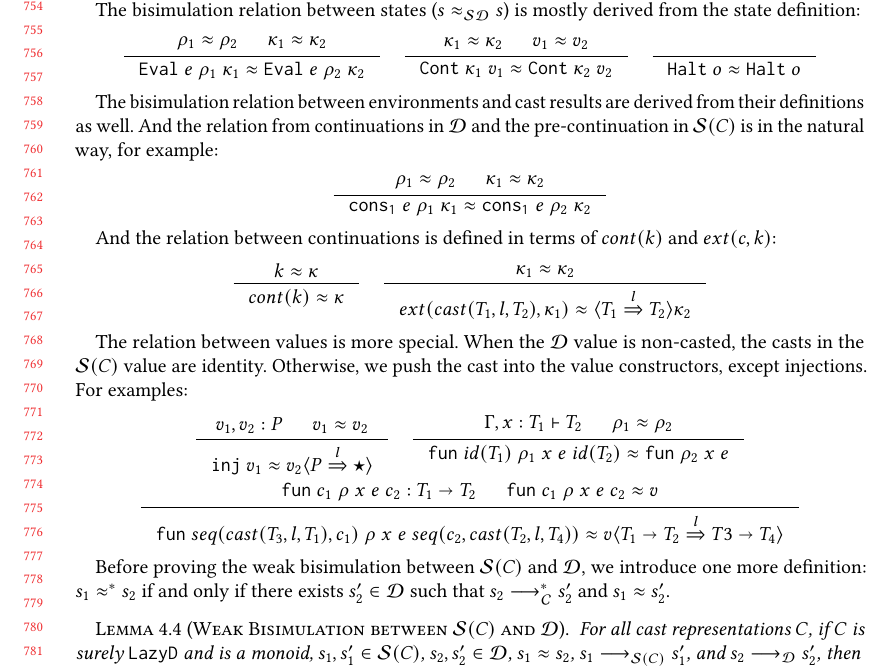
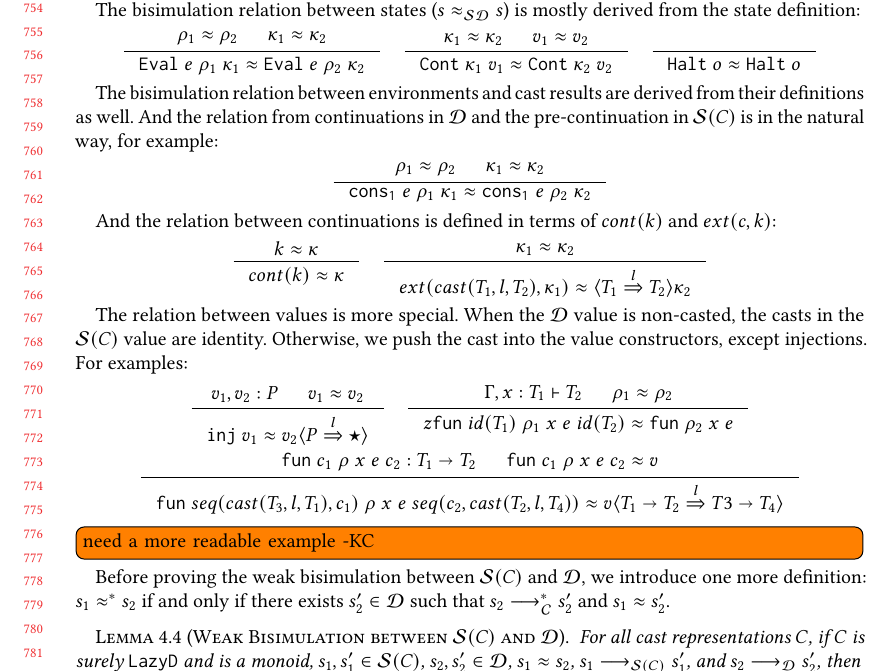
Before and after one commit to LuKC1024/hypercoercion-and-framework-wgt2020, a LaTeX paper (paper.tex): part of page 16 of 19, cut so that both start at the same text. Compiled offline with pdfLaTeX.

Commit message:
comments to myself

```diff
--- a/paper.tex
+++ b/paper.tex
@@ -2160,7 +2160,7 @@ the cast into the value constructors, except injections. For examples:
 \inference{
 	\Gamma , x : T_1 \vdash T_2 &
 	\rho_1 \approx \rho_2
-}{
+}{z
 	\hcvOOfun{id(T_1)}{\rho_1}{x}{e}{id(T_2)} \approx \vOOfun{\rho_2}{x}{e}
 }
 %\quad
@@ -2181,6 +2181,7 @@ the cast into the value constructors, except injections. For examples:
 	\vOOcast{v}{\cOOcast{\POOfun{T_1}{T_2}}{l}{\POOfun{T3}{T_4}}}
 }
 \end{gather*}
+\todo[inline]{need a more readable example -KC}
 
 Before proving the weak bisimulation between \effCEK{C} and \ineffCEKD, we
 introduce one more definition: $ s_1 \approx^{*} s_2 $ if and only if there
```
